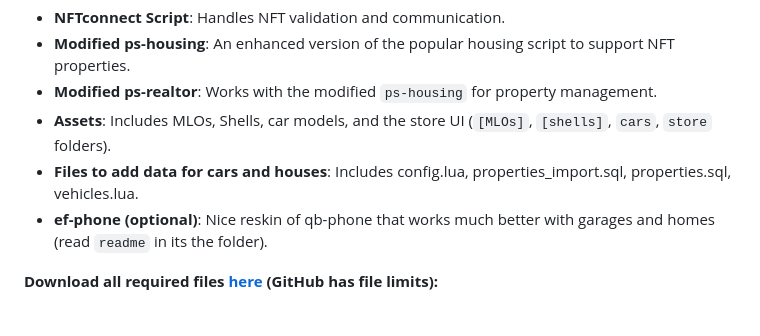
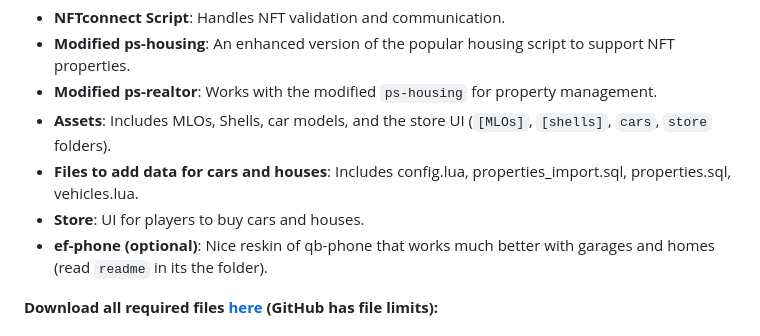
Before and after one commit to pixlygames/nftconnect, a Markdown page: README.md, the part around the change. Drawn GitHub-style.

```diff
--- a/README.md
+++ b/README.md
@@ -22,6 +22,7 @@ This solution consists of several components:
 *   **Modified ps-realtor**: Works with the modified `ps-housing` for property management.
 *   **Assets**: Includes MLOs, Shells, car models, and the store UI (`[MLOs]`, `[shells]`, `cars`, `store` folders).
 *   **Files to add data for cars and houses**: Includes config.lua, properties_import.sql, properties.sql, vehicles.lua.
+*   **Store**: UI for players to buy cars and houses.
 *   **ef-phone (optional)**: Nice reskin of qb-phone that works much better with garages and homes (read `readme` in its the folder).
 
 **Download all required files [here](https://drive.google.com/file/d/1b8x0DnHM-gG-SmBQcDSEJS0uC95D4G2w/view?usp=sharing) (GitHub has file limits):**
```
